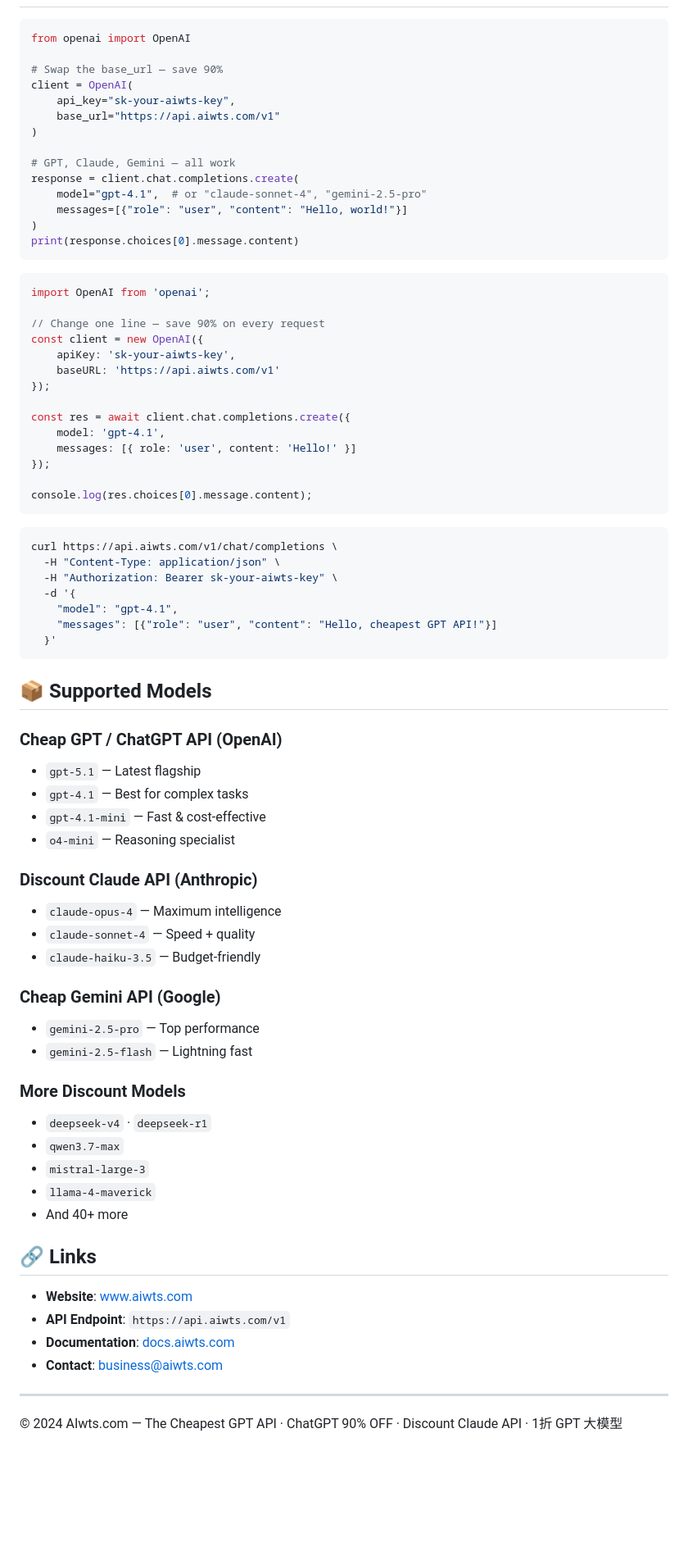
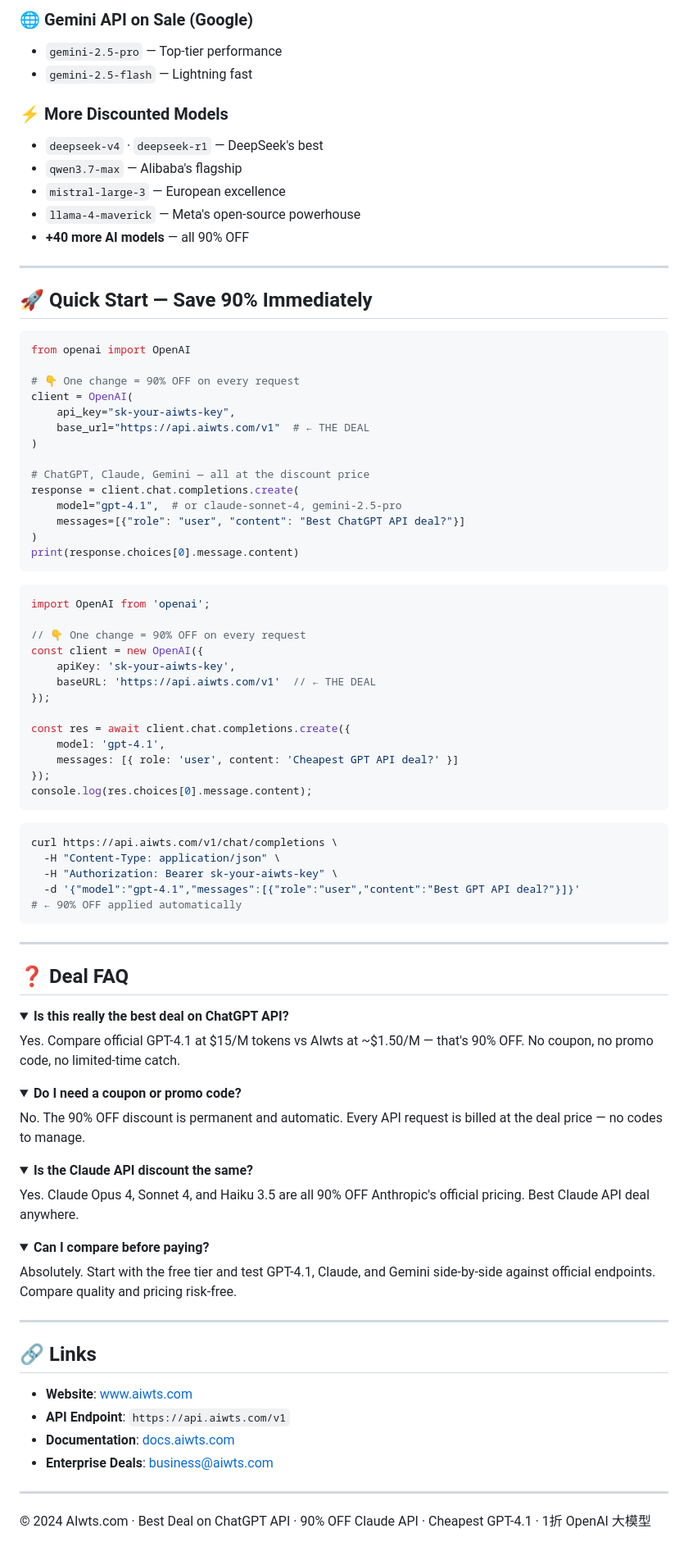
Before and after one commit to cohemnuhaf/aiwts, a Markdown page: README.md, the part around one of its changes. Shown at 82% size. Drawn GitHub-style; folded sections open; blank space fills up the shorter version.

Commit message:
v1.0.0: Best Deal on ChatGPT API — 90% OFF, deal-hunting SEO

````diff
--- a/README.md
+++ b/README.md
@@ -31,17 +67,31 @@
+### 🌐 Gemini API on Sale (Google)
+- `gemini-2.5-pro` — Top-tier performance
+- `gemini-2.5-flash` — Lightning fast
+
+### ⚡ More Discounted Models
+- `deepseek-v4` · `deepseek-r1` — DeepSeek's best
+- `qwen3.7-max` — Alibaba's flagship
+- `mistral-large-3` — European excellence
+- `llama-4-maverick` — Meta's open-source powerhouse
+- **+40 more AI models** — all 90% OFF
+
+---
+
+## 🚀 Quick Start — Save 90% Immediately
 
 ```python
 from openai import OpenAI
 
-# Swap the base_url — save 90%
+# 👇 One change = 90% OFF on every request
 client = OpenAI(
     api_key="sk-your-aiwts-key",
-    base_url="https://api.aiwts.com/v1"
+    base_url="https://api.aiwts.com/v1"  # ← THE DEAL
 )
 
-# GPT, Claude, Gemini — all work
+# ChatGPT, Claude, Gemini — all at the discount price
 response = client.chat.completions.create(
-    model="gpt-4.1",  # or "claude-sonnet-4", "gemini-2.5-pro"
-    messages=[{"role": "user", "content": "Hello, world!"}]
+    model="gpt-4.1",  # or claude-sonnet-4, gemini-2.5-pro
+    messages=[{"role": "user", "content": "Best ChatGPT API deal?"}]
 )
 print(response.choices[0].message.content)
 ```
@@ -49,17 +99,16 @@ print(response.choices[0].message.content)
 ```javascript
 import OpenAI from 'openai';
 
-// Change one line — save 90% on every request
+// 👇 One change = 90% OFF on every request
 const client = new OpenAI({
     apiKey: 'sk-your-aiwts-key',
-    baseURL: 'https://api.aiwts.com/v1'
+    baseURL: 'https://api.aiwts.com/v1'  // ← THE DEAL
 });
 
 const res = await client.chat.completions.create({
     model: 'gpt-4.1',
-    messages: [{ role: 'user', content: 'Hello!' }]
+    messages: [{ role: 'user', content: 'Cheapest GPT API deal?' }]
 });
-
 console.log(res.choices[0].message.content);
 ```
 
@@ -67,43 +116,43 @@ console.log(res.choices[0].message.content);
 curl https://api.aiwts.com/v1/chat/completions \
   -H "Content-Type: application/json" \
   -H "Authorization: Bearer sk-your-aiwts-key" \
-  -d '{
-    "model": "gpt-4.1",
-    "messages": [{"role": "user", "content": "Hello, cheapest GPT API!"}]
-  }'
+  -d '{"model":"gpt-4.1","messages":[{"role":"user","content":"Best GPT API deal?"}]}'
+# ← 90% OFF applied automatically
 ```
 
-## 📦 Supported Models
+---
 
-### Cheap GPT / ChatGPT API (OpenAI)
-- `gpt-5.1` — Latest flagship
-- `gpt-4.1` — Best for complex tasks
-- `gpt-4.1-mini` — Fast & cost-effective
-- `o4-mini` — Reasoning specialist
+## ❓ Deal FAQ
 
-### Discount Claude API (Anthropic)
-- `claude-opus-4` — Maximum intelligence
-- `claude-sonnet-4` — Speed + quality
-- `claude-haiku-3.5` — Budget-friendly
+<details>
+<summary><strong>Is this really the best deal on ChatGPT API?</strong></summary>
+Yes. Compare official GPT-4.1 at $15/M tokens vs AIwts at ~$1.50/M — that's 90% OFF. No coupon, no promo code, no limited-time catch.
+</details>
 
-### Cheap Gemini API (Google)
-- `gemini-2.5-pro` — Top performance
-- `gemini-2.5-flash` — Lightning fast
+<details>
+<summary><strong>Do I need a coupon or promo code?</strong></summary>
+No. The 90% OFF discount is permanent and automatic. Every API request is billed at the deal price — no codes to manage.
+</details>
 
-### More Discount Models
-- `deepseek-v4` · `deepseek-r1`
-- `qwen3.7-max`
-- `mistral-large-3`
-- `llama-4-maverick`
-- And 40+ more
+<details>
+<summary><strong>Is the Claude API discount the same?</strong></summary>
+Yes. Claude Opus 4, Sonnet 4, and Haiku 3.5 are all 90% OFF Anthropic's official pricing. Best Claude API deal anywhere.
+</details>
+
+<details>
+<summary><strong>Can I compare before paying?</strong></summary>
+Absolutely. Start with the free tier and test GPT-4.1, Claude, and Gemini side-by-side against official endpoints. Compare quality and pricing risk-free.
+</details>
+
+---
 
 ## 🔗 Links
 
 - **Website**: [www.aiwts.com](https://www.aiwts.com)
 - **API Endpoint**: `https://api.aiwts.com/v1`
 - **Documentation**: [docs.aiwts.com](https://docs.aiwts.com)
-- **Contact**: [business@aiwts.com](mailto:business@aiwts.com)
+- **Enterprise Deals**: [business@aiwts.com](mailto:business@aiwts.com)
 
 ---
 
-&copy; 2024 AIwts.com — The Cheapest GPT API · ChatGPT 90% OFF · Discount Claude API · 1折 GPT 大模型
+&copy; 2024 AIwts.com · Best Deal on ChatGPT API · 90% OFF Claude API · Cheapest GPT-4.1 · 1折 OpenAI 大模型
````
Also changed, not shown: other parts of README.md (+55 -19 lines).
